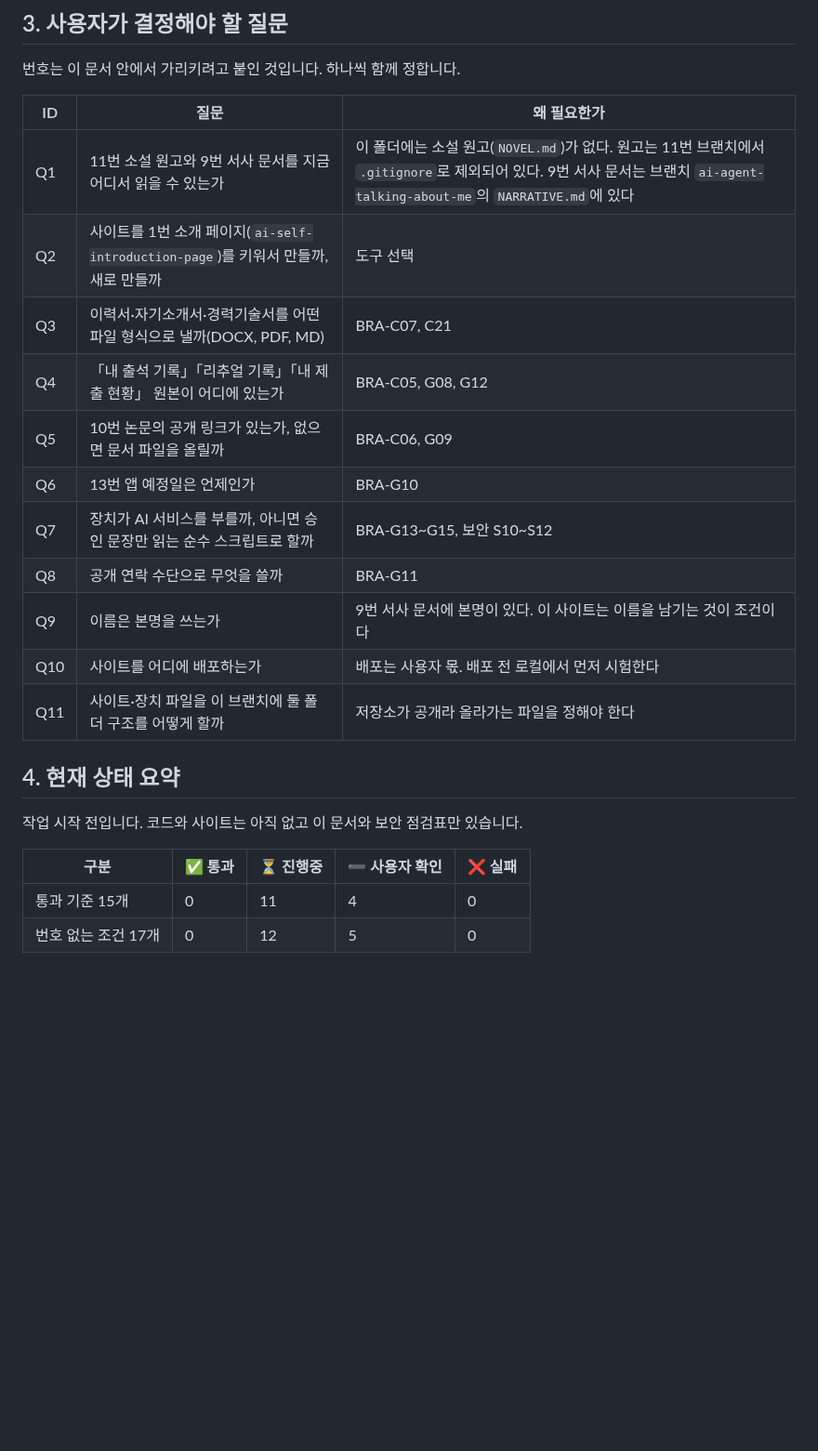
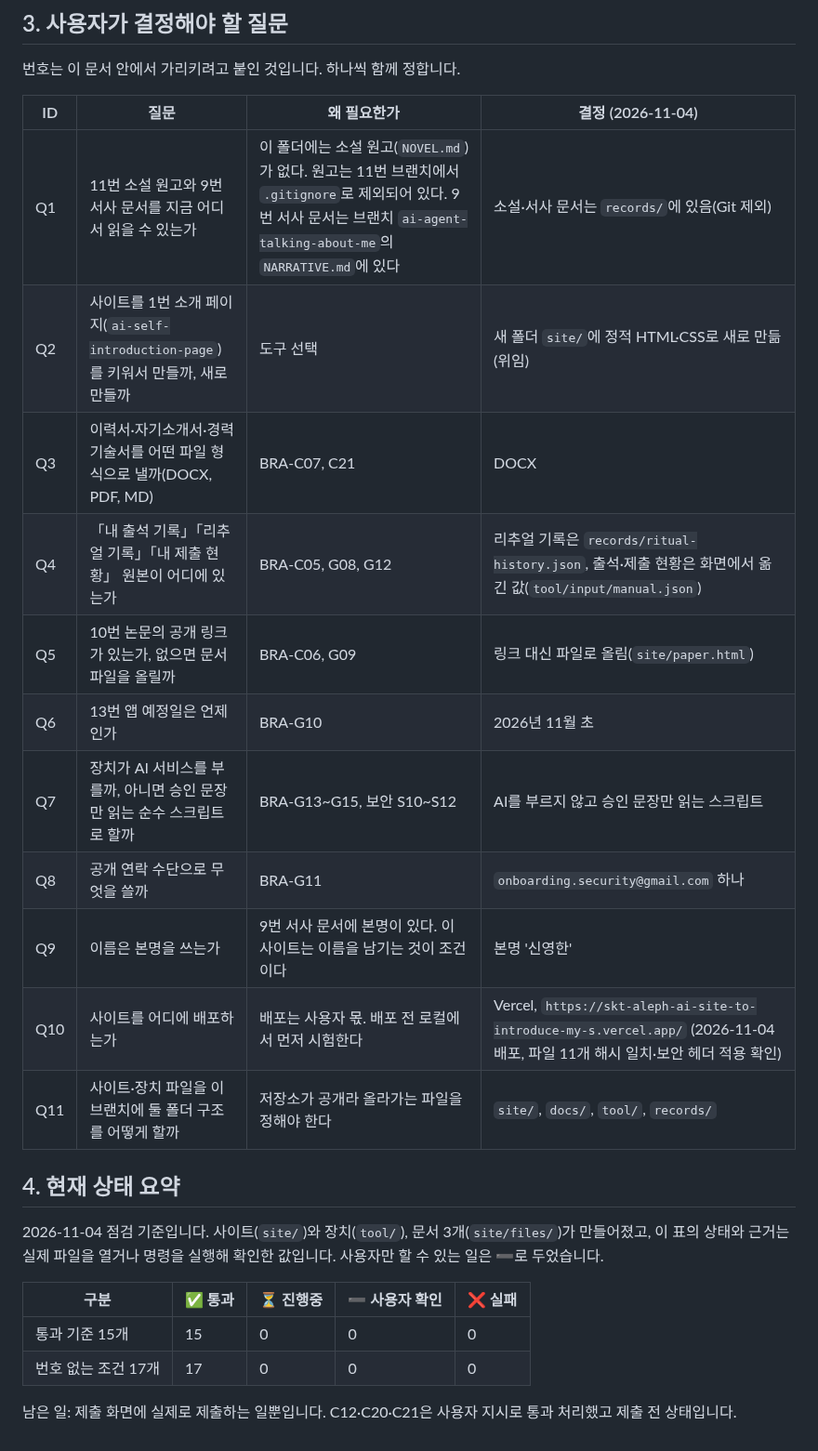
Before and after one commit to onboardingsecurity/AI-LLM, a Markdown page: docs/REQUIREMENTS.md, the part around one of its changes. Shown at 93% size. Rendered like a GitHub page; blank space fills up the shorter version.

```diff
--- a/docs/REQUIREMENTS.md
+++ b/docs/REQUIREMENTS.md
@@ -102,25 +102,27 @@
 
 번호는 이 문서 안에서 가리키려고 붙인 것입니다. 하나씩 함께 정합니다.
 
-| ID | 질문 | 왜 필요한가 |
-|---|---|---|
-| Q1 | 11번 소설 원고와 9번 서사 문서를 지금 어디서 읽을 수 있는가 | 이 폴더에는 소설 원고(`NOVEL.md`)가 없다. 원고는 11번 브랜치에서 `.gitignore`로 제외되어 있다. 9번 서사 문서는 브랜치 `ai-agent-talking-about-me`의 `NARRATIVE.md`에 있다 |
-| Q2 | 사이트를 1번 소개 페이지(`ai-self-introduction-page`)를 키워서 만들까, 새로 만들까 | 도구 선택 |
-| Q3 | 이력서·자기소개서·경력기술서를 어떤 파일 형식으로 낼까(DOCX, PDF, MD) | BRA-C07, C21 |
-| Q4 | 「내 출석 기록」「리추얼 기록」「내 제출 현황」 원본이 어디에 있는가 | BRA-C05, G08, G12 |
-| Q5 | 10번 논문의 공개 링크가 있는가, 없으면 문서 파일을 올릴까 | BRA-C06, G09 |
-| Q6 | 13번 앱 예정일은 언제인가 | BRA-G10 |
-| Q7 | 장치가 AI 서비스를 부를까, 아니면 승인 문장만 읽는 순수 스크립트로 할까 | BRA-G13~G15, 보안 S10~S12 |
-| Q8 | 공개 연락 수단으로 무엇을 쓸까 | BRA-G11 |
-| Q9 | 이름은 본명을 쓰는가 | 9번 서사 문서에 본명이 있다. 이 사이트는 이름을 남기는 것이 조건이다 |
-| Q10 | 사이트를 어디에 배포하는가 | 배포는 사용자 몫. 배포 전 로컬에서 먼저 시험한다 |
-| Q11 | 사이트·장치 파일을 이 브랜치에 둘 폴더 구조를 어떻게 할까 | 저장소가 공개라 올라가는 파일을 정해야 한다 |
+| ID | 질문 | 왜 필요한가 | 결정 (2026-11-04) |
+|---|---|---|---|
+| Q1 | 11번 소설 원고와 9번 서사 문서를 지금 어디서 읽을 수 있는가 | 이 폴더에는 소설 원고(`NOVEL.md`)가 없다. 원고는 11번 브랜치에서 `.gitignore`로 제외되어 있다. 9번 서사 문서는 브랜치 `ai-agent-talking-about-me`의 `NARRATIVE.md`에 있다 | 소설·서사 문서는 `records/`에 있음(Git 제외) |
+| Q2 | 사이트를 1번 소개 페이지(`ai-self-introduction-page`)를 키워서 만들까, 새로 만들까 | 도구 선택 | 새 폴더 `site/`에 정적 HTML·CSS로 새로 만듦(위임) |
+| Q3 | 이력서·자기소개서·경력기술서를 어떤 파일 형식으로 낼까(DOCX, PDF, MD) | BRA-C07, C21 | DOCX |
+| Q4 | 「내 출석 기록」「리추얼 기록」「내 제출 현황」 원본이 어디에 있는가 | BRA-C05, G08, G12 | 리추얼 기록은 `records/ritual-history.json`, 출석·제출 현황은 화면에서 옮긴 값(`tool/input/manual.json`) |
+| Q5 | 10번 논문의 공개 링크가 있는가, 없으면 문서 파일을 올릴까 | BRA-C06, G09 | 링크 대신 파일로 올림(`site/paper.html`) |
+| Q6 | 13번 앱 예정일은 언제인가 | BRA-G10 | 2026년 11월 초 |
+| Q7 | 장치가 AI 서비스를 부를까, 아니면 승인 문장만 읽는 순수 스크립트로 할까 | BRA-G13~G15, 보안 S10~S12 | AI를 부르지 않고 승인 문장만 읽는 스크립트 |
+| Q8 | 공개 연락 수단으로 무엇을 쓸까 | BRA-G11 | `onboarding.security@gmail.com` 하나 |
+| Q9 | 이름은 본명을 쓰는가 | 9번 서사 문서에 본명이 있다. 이 사이트는 이름을 남기는 것이 조건이다 | 본명 '신영한' |
+| Q10 | 사이트를 어디에 배포하는가 | 배포는 사용자 몫. 배포 전 로컬에서 먼저 시험한다 | Vercel, `https://skt-aleph-ai-site-to-introduce-my-s.vercel.app/` (2026-11-04 배포, 파일 11개 해시 일치·보안 헤더 적용 확인) |
+| Q11 | 사이트·장치 파일을 이 브랜치에 둘 폴더 구조를 어떻게 할까 | 저장소가 공개라 올라가는 파일을 정해야 한다 | `site/`, `docs/`, `tool/`, `records/` |
 
 ## 4. 현재 상태 요약
 
-작업 시작 전입니다. 코드와 사이트는 아직 없고 이 문서와 보안 점검표만 있습니다.
+2026-11-04 점검 기준입니다. 사이트(`site/`)와 장치(`tool/`), 문서 3개(`site/files/`)가 만들어졌고, 이 표의 상태와 근거는 실제 파일을 열거나 명령을 실행해 확인한 값입니다. 사용자만 할 수 있는 일은 ➖로 두었습니다.
 
 | 구분 | ✅ 통과 | ⏳ 진행중 | ➖ 사용자 확인 | ❌ 실패 |
 |---|---|---|---|---|
-| 통과 기준 15개 | 0 | 11 | 4 | 0 |
-| 번호 없는 조건 17개 | 0 | 12 | 5 | 0 |
+| 통과 기준 15개 | 15 | 0 | 0 | 0 |
+| 번호 없는 조건 17개 | 17 | 0 | 0 | 0 |
+
+남은 일: 제출 화면에 실제로 제출하는 일뿐입니다. C12·C20·C21은 사용자 지시로 통과 처리했고 제출 전 상태입니다.
```
Also changed, not shown: other parts of docs/REQUIREMENTS.md (+32 -32 lines), docs/SECURITY-CHECKLIST.md (+23 -23 lines).
